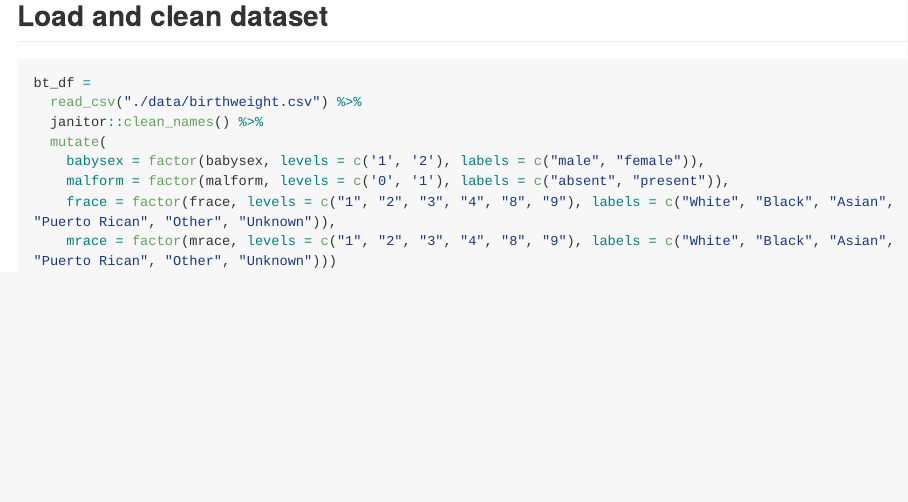
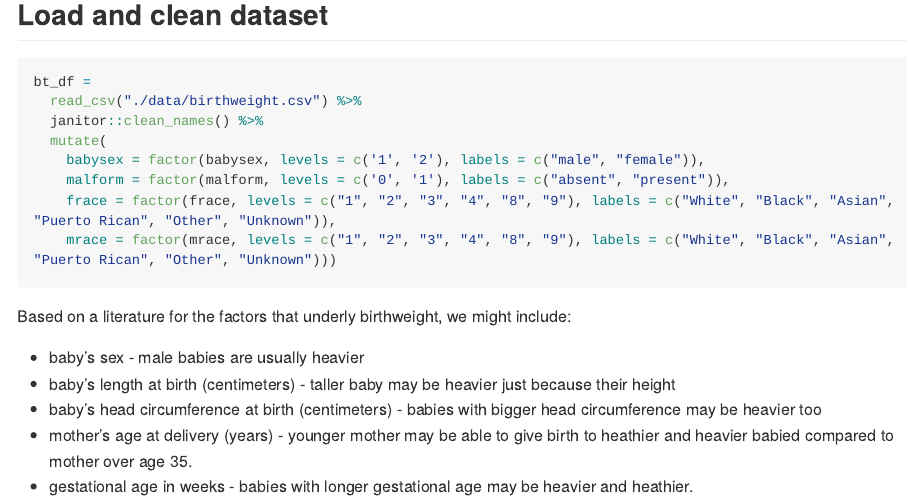
Before and after one commit to fangxin0922/p8105_hw6_xf2226, an R Markdown document (p8105_hw6_xf2226.Rmd): the page in a window 1100 px wide, from 210 px down. Rendered offline with R 4.5, knitr and Pandoc, with nearby package versions; some code elsewhere in the file could not run offline; long lines of code are wrapped; column names are cleaned by a stand-in for the janitor package.

Commit message:
Q1 model selection based on hypothesized structure

````diff
--- a/p8105_hw6_xf2226.Rmd
+++ b/p8105_hw6_xf2226.Rmd
@@ -38,5 +38,12 @@ bt_df =
     malform = factor(malform, levels = c('0', '1'), labels = c("absent", "present")),
     frace = factor(frace, levels = c("1", "2", "3", "4", "8", "9"), labels = c("White", "Black", "Asian", "Puerto Rican", "Other", "Unknown")),
     mrace = factor(mrace, levels = c("1", "2", "3", "4", "8", "9"), labels = c("White", "Black", "Asian", "Puerto Rican", "Other", "Unknown")))
+```
 
-```
+Based on a literature for the factors that underly birthweight, we might include:
+
+* baby's sex - male babies are usually heavier
+* baby’s length at birth (centimeters) - taller baby may be heavier just because their height
+* baby’s head circumference at birth (centimeters) - babies with bigger head circumference may be heavier too
+* mother’s age at delivery (years) - younger mother may be able to give birth to heathier and heavier babied compared to mother over age 35.
+* gestational age in weeks - babies with longer gestational age may be heavier and heathier.
````
Also changed, not shown: p8105_hw6_xf2226.md (added).
